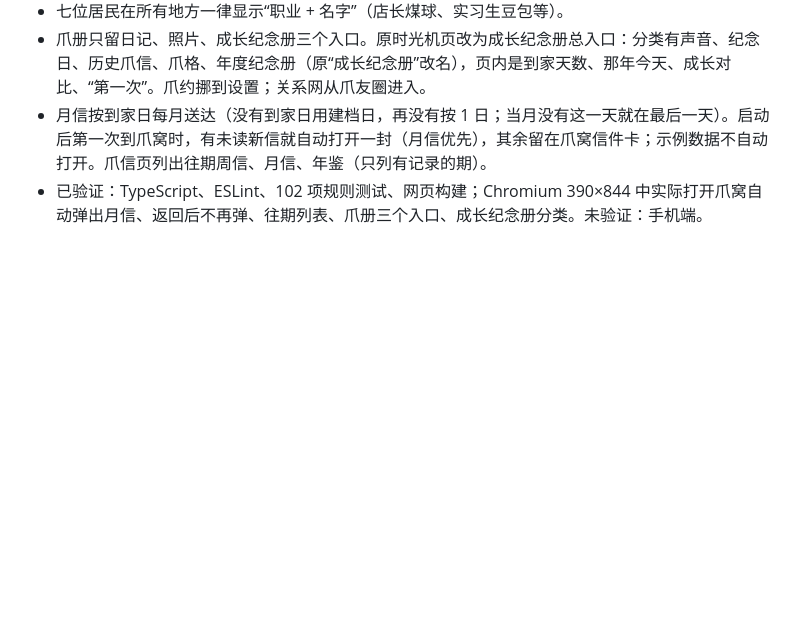
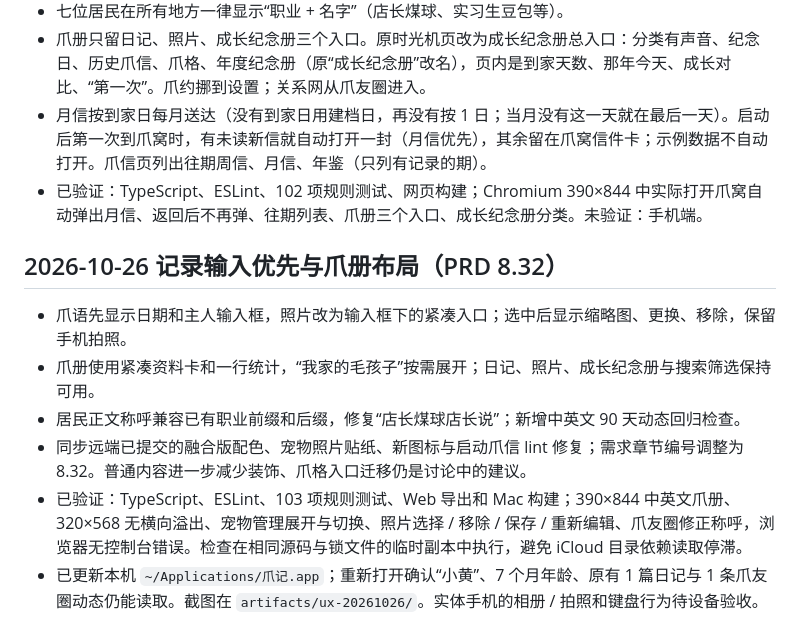
Before and after one commit to BAIX827/-Pawnote, a Markdown page: docs/08-交付状态.md, the part around the change. Drawn GitHub-style; blank space fills up the shorter version.

Commit message:
docs: 更新布局规范与安装验收记录

```diff
--- a/docs/08-交付状态.md
+++ b/docs/08-交付状态.md
@@ -228,3 +228,11 @@
 - 爪册只留日记、照片、成长纪念册三个入口。原时光机页改为成长纪念册总入口：分类有声音、纪念日、历史爪信、爪格、年度纪念册（原“成长纪念册”改名），页内是到家天数、那年今天、成长对比、“第一次”。爪约挪到设置；关系网从爪友圈进入。
 - 月信按到家日每月送达（没有到家日用建档日，再没有按 1 日；当月没有这一天就在最后一天）。启动后第一次到爪窝时，有未读新信就自动打开一封（月信优先），其余留在爪窝信件卡；示例数据不自动打开。爪信页列出往期周信、月信、年鉴（只列有记录的期）。
 - 已验证：TypeScript、ESLint、102 项规则测试、网页构建；Chromium 390×844 中实际打开爪窝自动弹出月信、返回后不再弹、往期列表、爪册三个入口、成长纪念册分类。未验证：手机端。
+
+## 2026-10-26 记录输入优先与爪册布局（PRD 8.32）
+- 爪语先显示日期和主人输入框，照片改为输入框下的紧凑入口；选中后显示缩略图、更换、移除，保留手机拍照。
+- 爪册使用紧凑资料卡和一行统计，“我家的毛孩子”按需展开；日记、照片、成长纪念册与搜索筛选保持可用。
+- 居民正文称呼兼容已有职业前缀和后缀，修复“店长煤球店长说”；新增中英文 90 天动态回归检查。
+- 同步远端已提交的融合版配色、宠物照片贴纸、新图标与启动爪信 lint 修复；需求章节编号调整为 8.32。普通内容进一步减少装饰、爪格入口迁移仍是讨论中的建议。
+- 已验证：TypeScript、ESLint、103 项规则测试、Web 导出和 Mac 构建；390×844 中英文爪册、320×568 无横向溢出、宠物管理展开与切换、照片选择 / 移除 / 保存 / 重新编辑、爪友圈修正称呼，浏览器无控制台错误。检查在相同源码与锁文件的临时副本中执行，避免 iCloud 目录依赖读取停滞。
+- 已更新本机 `~/Applications/爪记.app`；重新打开确认“小黄”、7 个月年龄、原有 1 篇日记与 1 条爪友圈动态仍能读取。截图在 `artifacts/ux-20261026/`。实体手机的相册 / 拍照和键盘行为待设备验收。
```
Also changed, not shown: docs/12-视觉与文案规范.md (+2 -2 lines).
